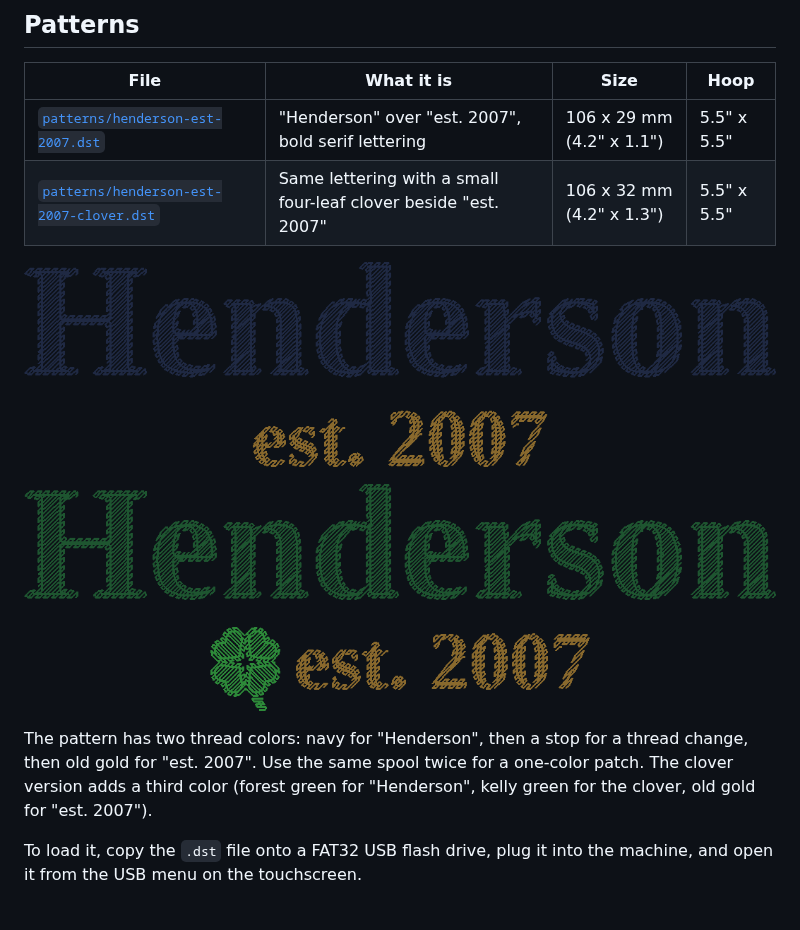
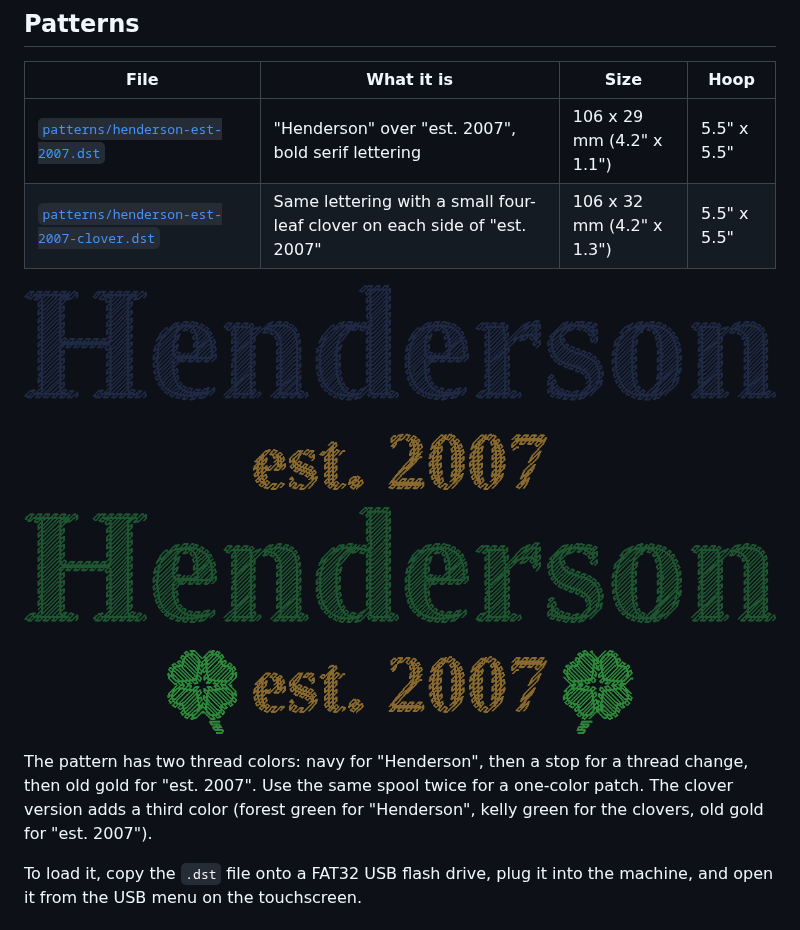
Before and after one commit to gabulldogsfan10/Embroidery-Machine, a Markdown page: README.md, the part around the change. Drawn GitHub-style; pictures changed too: patterns/henderson-est-2007-clover.png.

Commit message:
Add a second clover to the right of est. 2007
Co-Authored-By: Claude Opus 5.5 <noreply@anthropic.com>
Claude-Session: https://claude.ai/code/session_0126yga4xNpperbLYCJYQvGP

```diff
--- a/README.md
+++ b/README.md
@@ -13,7 +13,7 @@ threading, hooping, and stitching the Henderson pattern below.
 | File | What it is | Size | Hoop |
 | --- | --- | --- | --- |
 | [`patterns/henderson-est-2007.dst`](patterns/henderson-est-2007.dst) | "Henderson" over "est. 2007", bold serif lettering | 106 x 29 mm (4.2" x 1.1") | 5.5" x 5.5" |
-| [`patterns/henderson-est-2007-clover.dst`](patterns/henderson-est-2007-clover.dst) | Same lettering with a small four-leaf clover beside "est. 2007" | 106 x 32 mm (4.2" x 1.3") | 5.5" x 5.5" |
+| [`patterns/henderson-est-2007-clover.dst`](patterns/henderson-est-2007-clover.dst) | Same lettering with a small four-leaf clover on each side of "est. 2007" | 106 x 32 mm (4.2" x 1.3") | 5.5" x 5.5" |
 
 ![Preview](patterns/henderson-est-2007.png)
 
@@ -22,7 +22,7 @@ threading, hooping, and stitching the Henderson pattern below.
 The pattern has two thread colors: navy for "Henderson", then a stop for
 a thread change, then old gold for "est. 2007". Use the same spool twice
 for a one-color patch. The clover version adds a third color (forest green
-for "Henderson", kelly green for the clover, old gold for "est. 2007").
+for "Henderson", kelly green for the clovers, old gold for "est. 2007").
 
 To load it, copy the `.dst` file onto a FAT32 USB flash drive, plug it into
 the machine, and open it from the USB menu on the touchscreen.
```
Also changed, not shown: docs/Poolin-EOC07-Beginners-Guide.md (+2 -2 lines), 3 other files.
